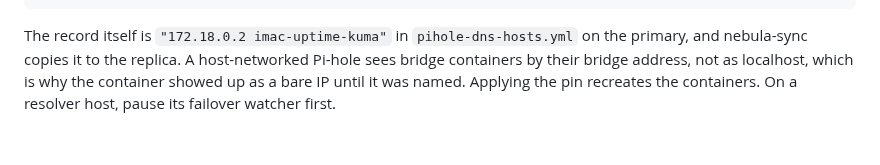
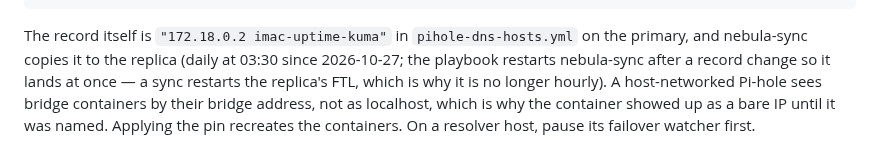
Before and after one commit to jackson2w/claude-code-skills, a Markdown page: pihole-local-dns-records/SKILL.md, the part around the change. GitHub-like rendering; blank space fills up the shorter version.

Commit message:
pihole-local-dns-records: nebula-sync now daily; playbook pushes record changes to DNS 2

````diff
--- a/pihole-local-dns-records/SKILL.md
+++ b/pihole-local-dns-records/SKILL.md
@@ -261,6 +261,6 @@ networks:
         - subnet: 172.18.0.0/16   # pin the subnet Docker already chose, so existing addresses stay valid
 ```
 The record itself is `"172.18.0.2 imac-uptime-kuma"` in `pihole-dns-hosts.yml` on the primary, and
-nebula-sync copies it to the replica. A host-networked Pi-hole sees bridge containers by their bridge
+nebula-sync copies it to the replica (daily at 03:30 since 2026-10-27; the playbook restarts nebula-sync after a record change so it lands at once — a sync restarts the replica's FTL, which is why it is no longer hourly). A host-networked Pi-hole sees bridge containers by their bridge
 address, not as localhost, which is why the container showed up as a bare IP until it was named.
 Applying the pin recreates the containers. On a resolver host, pause its failover watcher first.
````
